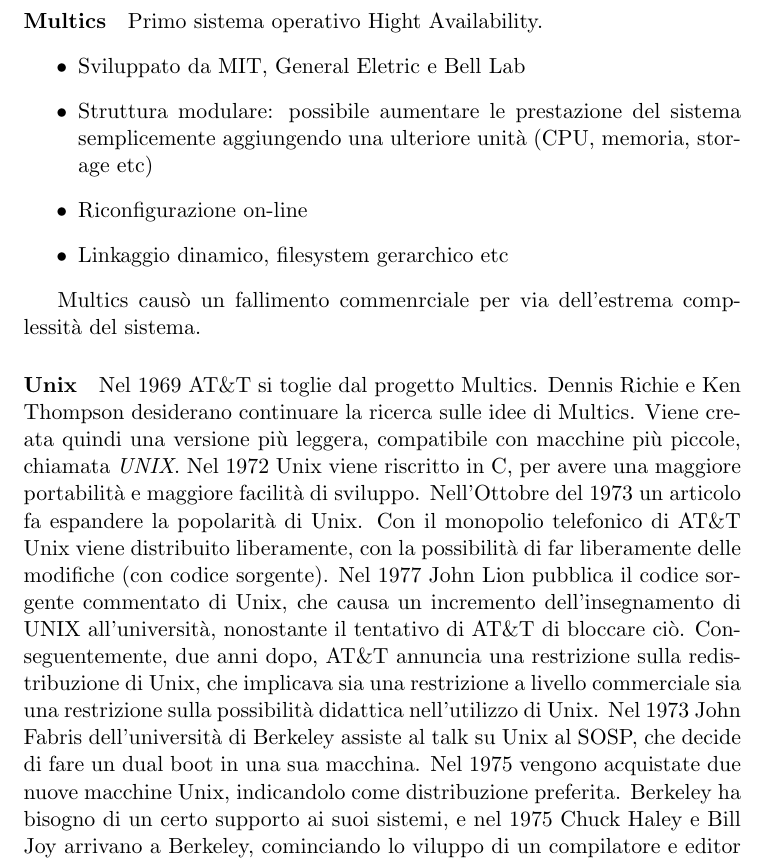
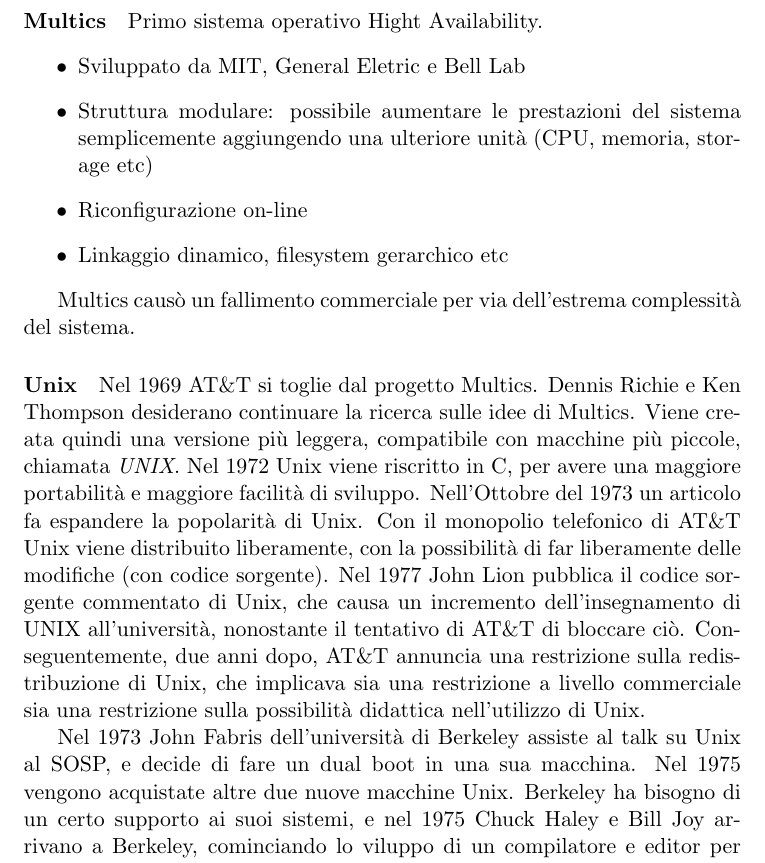
Before and after one commit to Polpetta/TOSNotes, a LaTeX document (main.tex, which reads res/fLessons/13-10-15.tex): part of page 13 of 71, cut so that both start at the same text. Compiled offline with pdfLaTeX.

Commit message:
Corretti typo e riscritte alcune frasi

```diff
--- a/res/fLessons/13-10-15.tex
+++ b/res/fLessons/13-10-15.tex
@@ -148,14 +148,15 @@
 \paragraph*{Multics} Primo sistema operativo Hight Availability. \begin{itemize}
 
 \item Sviluppato da MIT, General Eletric e Bell Lab
-\item Struttura modulare: possibile aumentare le prestazione del sistema semplicemente aggiungendo una ulteriore unit\`a (CPU, memoria, storage etc)
+\item Struttura modulare: possibile aumentare le prestazioni del sistema semplicemente aggiungendo una ulteriore unit\`a (CPU, memoria, storage etc)
 \item Riconfigurazione on-line
 \item Linkaggio dinamico, filesystem gerarchico etc
 
 \end{itemize}
 
-Multics caus\`o un fallimento commenrciale per via dell'estrema complessit\`a del sistema.
+Multics caus\`o un fallimento commerciale per via dell'estrema complessit\`a del sistema.
 
 \paragraph*{Unix} Nel 1969 AT\&T si toglie dal progetto Multics. Dennis Richie e Ken Thompson desiderano continuare la ricerca sulle idee di Multics. Viene creata quindi una versione pi\`u leggera, compatibile con macchine pi\`u piccole, chiamata \textit{UNIX}. Nel 1972 Unix viene riscritto in C, per avere una maggiore portabilit\`a e maggiore facilit\`a di sviluppo. Nell'Ottobre del 1973 un articolo fa espandere la popolarit\`a di Unix.
 Con il monopolio telefonico di AT\&T Unix viene distribuito liberamente, con la possibilit\`a di far liberamente delle modifiche (con codice sorgente). Nel 1977 John Lion pubblica il codice sorgente commentato di Unix, che causa un incremento dell'insegnamento di UNIX all'universit\`a, nonostante il tentativo di AT\&T di bloccare ci\`o. Conseguentemente, due anni dopo, AT\&T annuncia una restrizione sulla redistribuzione di Unix, che implicava sia una restrizione a livello commerciale sia una restrizione sulla possibilit\`a didattica nell'utilizzo di Unix.
-Nel 1973 John Fabris dell'universit\`a di Berkeley assiste al talk su Unix al SOSP, che decide di fare un dual boot in una sua macchina. Nel 1975 vengono acquistate due nuove macchine Unix, indicandolo come distribuzione preferita. Berkeley ha bisogno di un certo supporto ai suoi sistemi, e nel 1975 Chuck Haley e Bill Joy arrivano a Berkeley, cominciando lo viluppo di un compilatore e editor per Pascal. Quello che diede una spinta decisiva a BSD fu che DARPA decide di muovrere la loro DARPANET su UNIX. Nel 1980 i fondi di DARPA vengono usati per il miglioramento di BSD UNIX, che rilascia 4BSD. In tutto questo, AT\&T annuncia di voler commercializzare Unix ed entra in conflitto con BSD. Nel 1983 Unix viene completamente commercializzato, con licenze sui sorgenti molto costose, in particolare per il TCP. In tutto ci\`o BSD cerca di liberare la dipendenza da AT\&T, che viene coronata con NET2. BSD386, distribuzione completa basata su NET2 e a stampo commerciale nasce in quell'anno, facendo scaturire una causa tra Unix System Laboratories (USL), BSDI e Berkeley, finita con la vittoria di BSDI.
+
+Nel 1973 John Fabris dell'universit\`a di Berkeley assiste al talk su Unix al SOSP, e decide di fare un dual boot in una sua macchina. Nel 1975 vengono acquistate altre due nuove macchine Unix. Berkeley ha bisogno di un certo supporto ai suoi sistemi, e nel 1975 Chuck Haley e Bill Joy arrivano a Berkeley, cominciando lo viluppo di un compilatore e editor per Pascal. Quello che diede una spinta decisiva a BSD fu che DARPA decide di muovrere la loro DARPANET su UNIX. Nel 1980 i fondi di DARPA vengono usati per il miglioramento di BSD UNIX, che rilascia 4BSD. In tutto questo, AT\&T annuncia di voler commercializzare Unix ed entra in conflitto con BSD. Nel 1983 Unix viene completamente commercializzato, con licenze sui sorgenti molto costose, in particolare per il TCP. In tutto ci\`o BSD cerca di liberare la dipendenza da AT\&T, che viene coronata con NET2. BSD386, distribuzione completa basata su NET2 e a stampo commerciale nasce in quell'anno, facendo scaturire una causa tra Unix System Laboratories (USL), BSDI e Berkeley, finita con la vittoria di BSDI.
```
Also changed, not shown: res/fLessons/13-10-15.tex (2 more changed lines).
